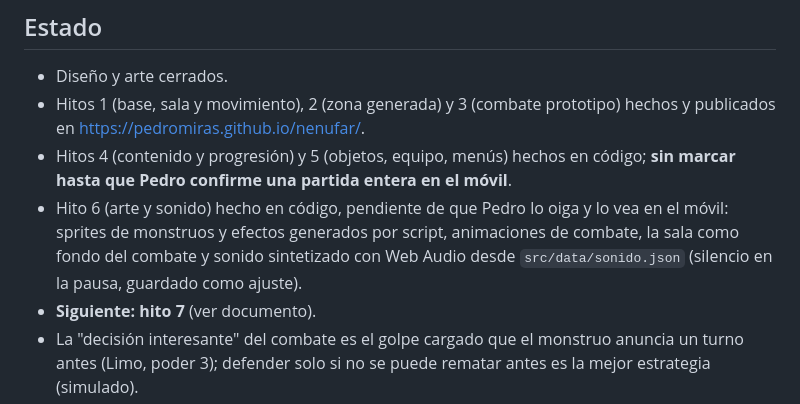
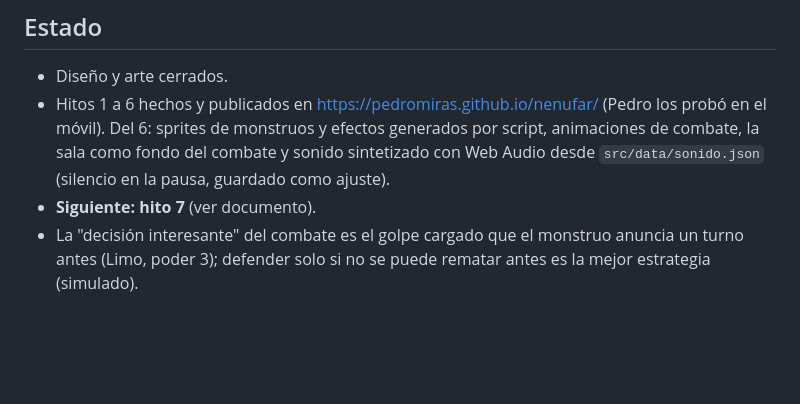
Before and after one commit to PEDROMIRAS/nenufar, a Markdown page: CLAUDE.md, the part around the change. Drawn GitHub-style; blank space fills up the shorter version.

Commit message:
Hitos 4, 5 y 6 cerrados tras probarlos en el móvil
Co-Authored-By: Claude Opus 5.5 <noreply@anthropic.com>

```diff
--- a/CLAUDE.md
+++ b/CLAUDE.md
@@ -10,9 +10,7 @@ Si el diseño y este archivo discrepan, manda el documento; avisa de la discrepa
 ## Estado
 
 - Diseño y arte cerrados.
-- Hitos 1 (base, sala y movimiento), 2 (zona generada) y 3 (combate prototipo) hechos y publicados en https://pedromiras.github.io/nenufar/.
-- Hitos 4 (contenido y progresión) y 5 (objetos, equipo, menús) hechos en código; **sin marcar hasta que Pedro confirme una partida entera en el móvil**.
-- Hito 6 (arte y sonido) hecho en código, pendiente de que Pedro lo oiga y lo vea en el móvil: sprites de monstruos y efectos generados por script, animaciones de combate, la sala como fondo del combate y sonido sintetizado con Web Audio desde `src/data/sonido.json` (silencio en la pausa, guardado como ajuste).
+- Hitos 1 a 6 hechos y publicados en https://pedromiras.github.io/nenufar/ (Pedro los probó en el móvil). Del 6: sprites de monstruos y efectos generados por script, animaciones de combate, la sala como fondo del combate y sonido sintetizado con Web Audio desde `src/data/sonido.json` (silencio en la pausa, guardado como ajuste).
 - **Siguiente: hito 7** (ver documento).
 - La "decisión interesante" del combate es el golpe cargado que el monstruo anuncia un turno antes (Limo, poder 3); defender solo si no se puede rematar antes es la mejor estrategia (simulado).
 - Zonas en "ramas de 3" (8/11/14 salas): el inicio con 1 puerta y cada sala de paso con la de llegada + 3 nuevas. Decidido en el hito 2 y ya reflejado en el documento.
```
Also changed, not shown: README.md (+3 -3 lines).
